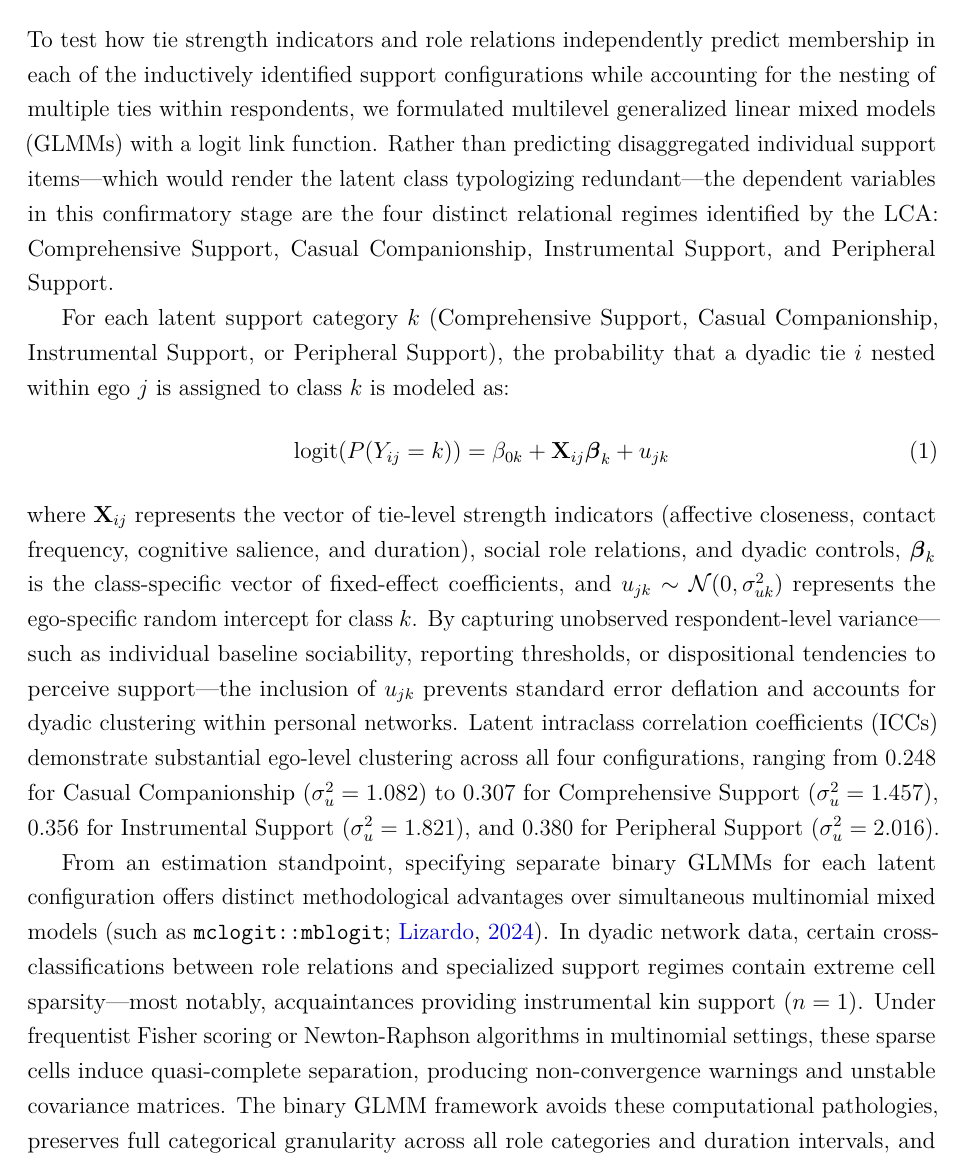
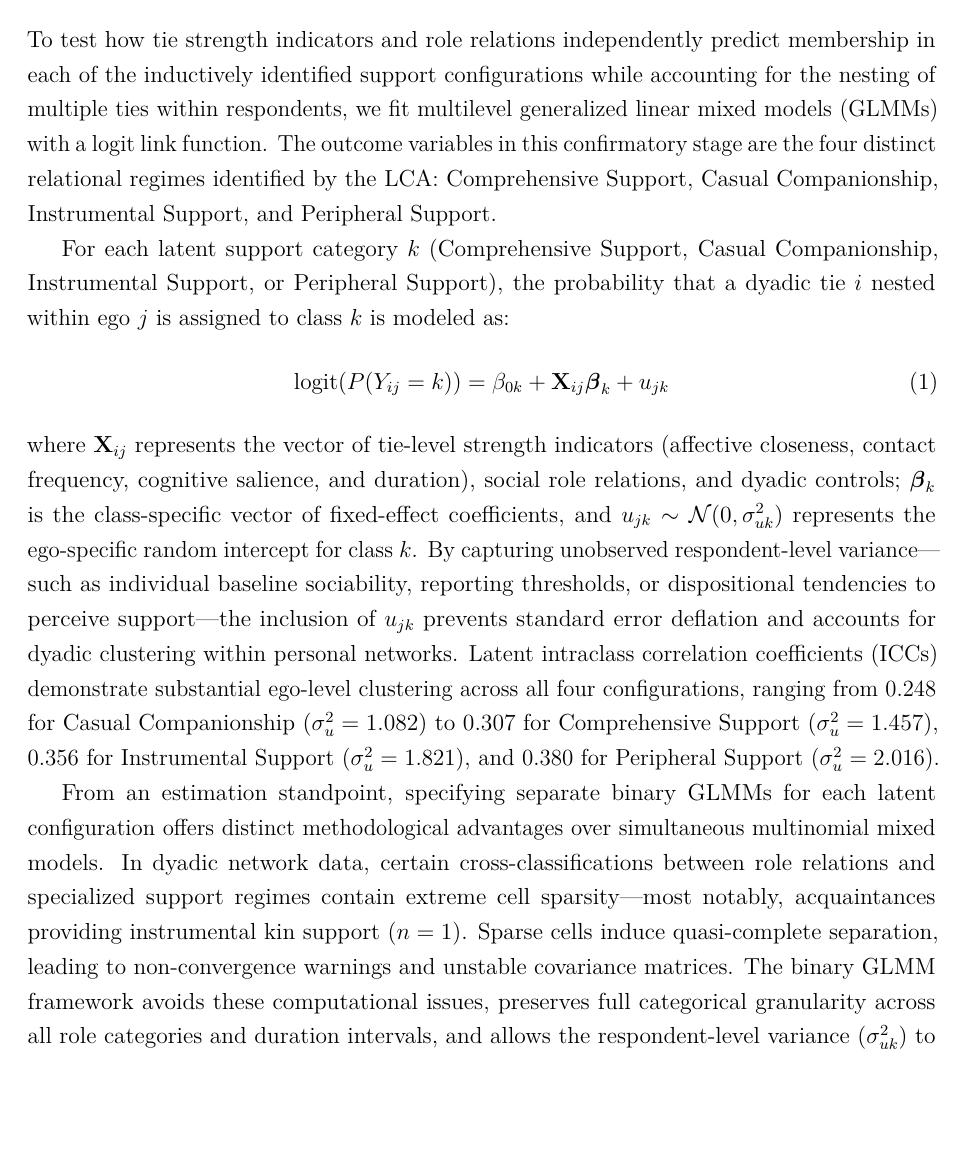
Before and after one commit to olizardo/tie-strength-and-support-NetHealth, a LaTeX paper (manuscript.tex): part of page 10 of 16, cut so that both start at the same text, the shorter picture padded with empty space. Compiled offline with pdfLaTeX.

Commit message:
Update on Overleaf.

```diff
--- a/manuscript.tex
+++ b/manuscript.tex
@@ -161,15 +161,15 @@ Examining Panel B of Table~\ref{tab:lca_crosstabs} shows that emotional closenes
 
 \section{Multilevel Models: Predicting Latent Support Configurations}
 
-To test how tie strength indicators and role relations independently predict membership in each of the inductively identified support configurations while accounting for the nesting of multiple ties within respondents, we formulated multilevel generalized linear mixed models (GLMMs) with a logit link function. Rather than predicting disaggregated individual support items---which would render the latent class typologizing redundant---the dependent variables in this confirmatory stage are the four distinct relational regimes identified by the LCA: Comprehensive Support, Casual Companionship, Instrumental Support, and Peripheral Support.
+To test how tie strength indicators and role relations independently predict membership in each of the inductively identified support configurations while accounting for the nesting of multiple ties within respondents, we fit multilevel generalized linear mixed models (GLMMs) with a logit link function. The outcome variables in this confirmatory stage are the four distinct relational regimes identified by the LCA: Comprehensive Support, Casual Companionship, Instrumental Support, and Peripheral Support.
 
 For each latent support category $k$ (Comprehensive Support, Casual Companionship, Instrumental Support, or Peripheral Support), the probability that a dyadic tie $i$ nested within ego $j$ is assigned to class $k$ is modeled as:
 \begin{equation}
 \text{logit}(P(Y_{ij} = k)) = \beta_{0k} + \mathbf{X}_{ij}\boldsymbol{\beta}_k + u_{jk}
 \end{equation}
-where $\mathbf{X}_{ij}$ represents the vector of tie-level strength indicators (affective closeness, contact frequency, cognitive salience, and duration), social role relations, and dyadic controls, $\boldsymbol{\beta}_k$ is the class-specific vector of fixed-effect coefficients, and $u_{jk} \sim \mathcal{N}(0, \sigma_{uk}^2)$ represents the ego-specific random intercept for class $k$. By capturing unobserved respondent-level variance---such as individual baseline sociability, reporting thresholds, or dispositional tendencies to perceive support---the inclusion of $u_{jk}$ prevents standard error deflation and accounts for dyadic clustering within personal networks. Latent intraclass correlation coefficients (ICCs) demonstrate substantial ego-level clustering across all four configurations, ranging from 0.248 for Casual Companionship ($\sigma_u^2 = 1.082$) to 0.307 for Comprehensive Support ($\sigma_u^2 = 1.457$), 0.356 for Instrumental Support ($\sigma_u^2 = 1.821$), and 0.380 for Peripheral Support ($\sigma_u^2 = 2.016$).
+where $\mathbf{X}_{ij}$ represents the vector of tie-level strength indicators (affective closeness, contact frequency, cognitive salience, and duration), social role relations, and dyadic controls; $\boldsymbol{\beta}_k$ is the class-specific vector of fixed-effect coefficients, and $u_{jk} \sim \mathcal{N}(0, \sigma_{uk}^2)$ represents the ego-specific random intercept for class $k$. By capturing unobserved respondent-level variance---such as individual baseline sociability, reporting thresholds, or dispositional tendencies to perceive support---the inclusion of $u_{jk}$ prevents standard error deflation and accounts for dyadic clustering within personal networks. Latent intraclass correlation coefficients (ICCs) demonstrate substantial ego-level clustering across all four configurations, ranging from 0.248 for Casual Companionship ($\sigma_u^2 = 1.082$) to 0.307 for Comprehensive Support ($\sigma_u^2 = 1.457$), 0.356 for Instrumental Support ($\sigma_u^2 = 1.821$), and 0.380 for Peripheral Support ($\sigma_u^2 = 2.016$).
 
-From an estimation standpoint, specifying separate binary GLMMs for each latent configuration offers distinct methodological advantages over simultaneous multinomial mixed models \citep[such as \texttt{mclogit::mblogit};][]{lizardo2024theorizing}. In dyadic network data, certain cross-classifications between role relations and specialized support regimes contain extreme cell sparsity---most notably, acquaintances providing instrumental kin support ($n = 1$). Under frequentist Fisher scoring or Newton-Raphson algorithms in multinomial settings, these sparse cells induce quasi-complete separation, producing non-convergence warnings and unstable covariance matrices. The binary GLMM framework avoids these computational pathologies, preserves full categorical granularity across all role categories and duration intervals, and allows the respondent-level variance ($\sigma_{uk}^2$) to vary freely across distinct support regimes. Table~\ref{tab:glmm_results} presents the estimated odds ratios (ORs) and 95\% confidence intervals from these multilevel models across the four latent support configurations.
+From an estimation standpoint, specifying separate binary GLMMs for each latent configuration offers distinct methodological advantages over simultaneous multinomial mixed models. In dyadic network data, certain cross-classifications between role relations and specialized support regimes contain extreme cell sparsity---most notably, acquaintances providing instrumental kin support ($n = 1$). Sparse cells induce quasi-complete separation, leading to non-convergence warnings and unstable covariance matrices. The binary GLMM framework avoids these computational issues, preserves full categorical granularity across all role categories and duration intervals, and allows the respondent-level variance ($\sigma_{uk}^2$) to vary freely across distinct support regimes. Table~\ref{tab:glmm_results} presents the estimated odds ratios (ORs) and 95\% confidence intervals from these multilevel models across the four latent support configurations.
 
 \begin{table}[p]
 \centering
```
Also changed, not shown: manuscript.tex (2 more changed lines).
